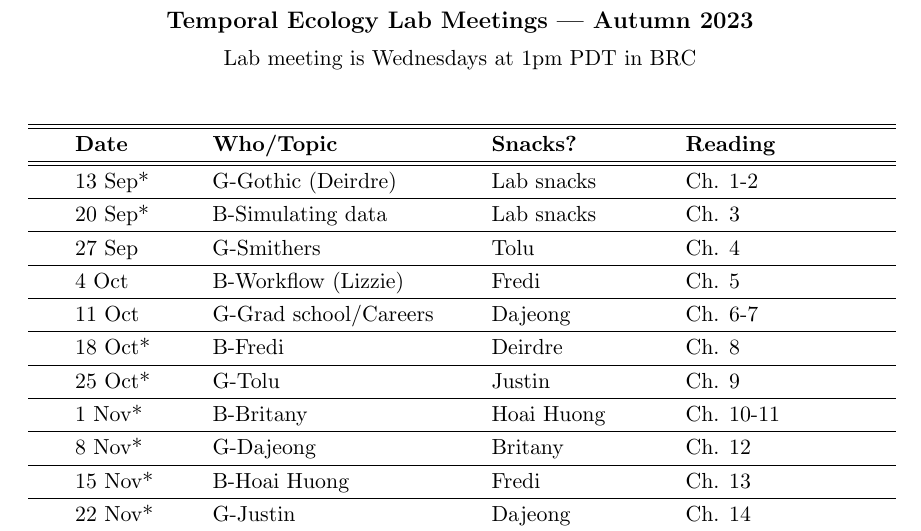
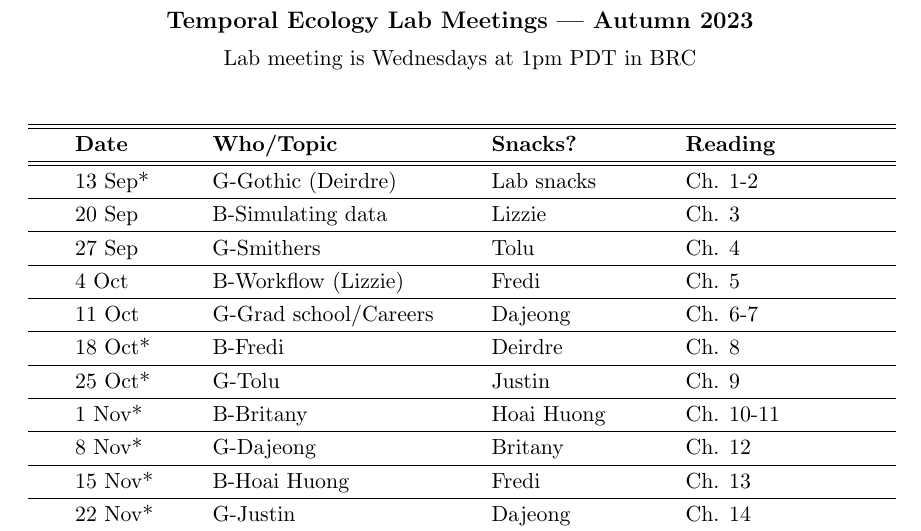
Before and after one commit to temporalecologylab/labgit, a LaTeX document (labmeetings/labmeeting_2023Autumn.tex): part of page 1 of 2, cut so that both start at the same text. Compiled offline with pdfLaTeX.

Commit message:
Updating that Lizzie is HERE on Wednesday this week -- yay!

```diff
--- a/labmeetings/labmeeting_2023Autumn.tex
+++ b/labmeetings/labmeeting_2023Autumn.tex
@@ -39,7 +39,7 @@ Lab meeting is Wednesdays at 1pm PDT in BRC\\ % -- FSC 3003
          & \textbf{Reading} \\
 \hline \hline
 &13 Sep* & G-Gothic (Deirdre)  &   Lab snacks    & Ch. 1-2 \\\hline
- & 20 Sep* & B-Simulating data & Lab snacks & Ch. 3 \\\hline
+ & 20 Sep & B-Simulating data & Lizzie & Ch. 3 \\\hline
  & 27 Sep & G-Smithers & Tolu & Ch. 4 \\\hline
  & 4 Oct &  B-Workflow (Lizzie)   & Fredi &  Ch. 5 \\\hline
  & 11 Oct  & G-Grad school/Careers  & Dajeong &  Ch. 6-7 \\\hline
```
Also changed, not shown: labmeetings/labmeeting_2023Autumn.pdf.
